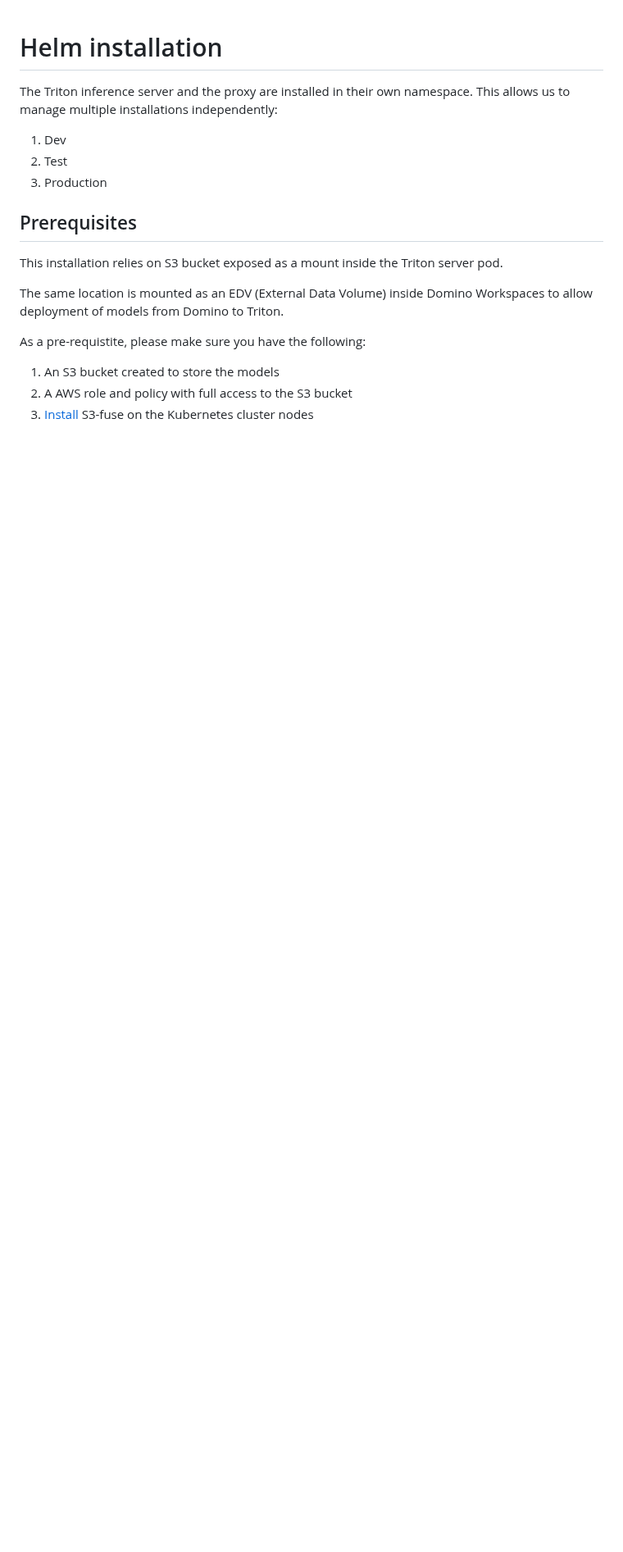
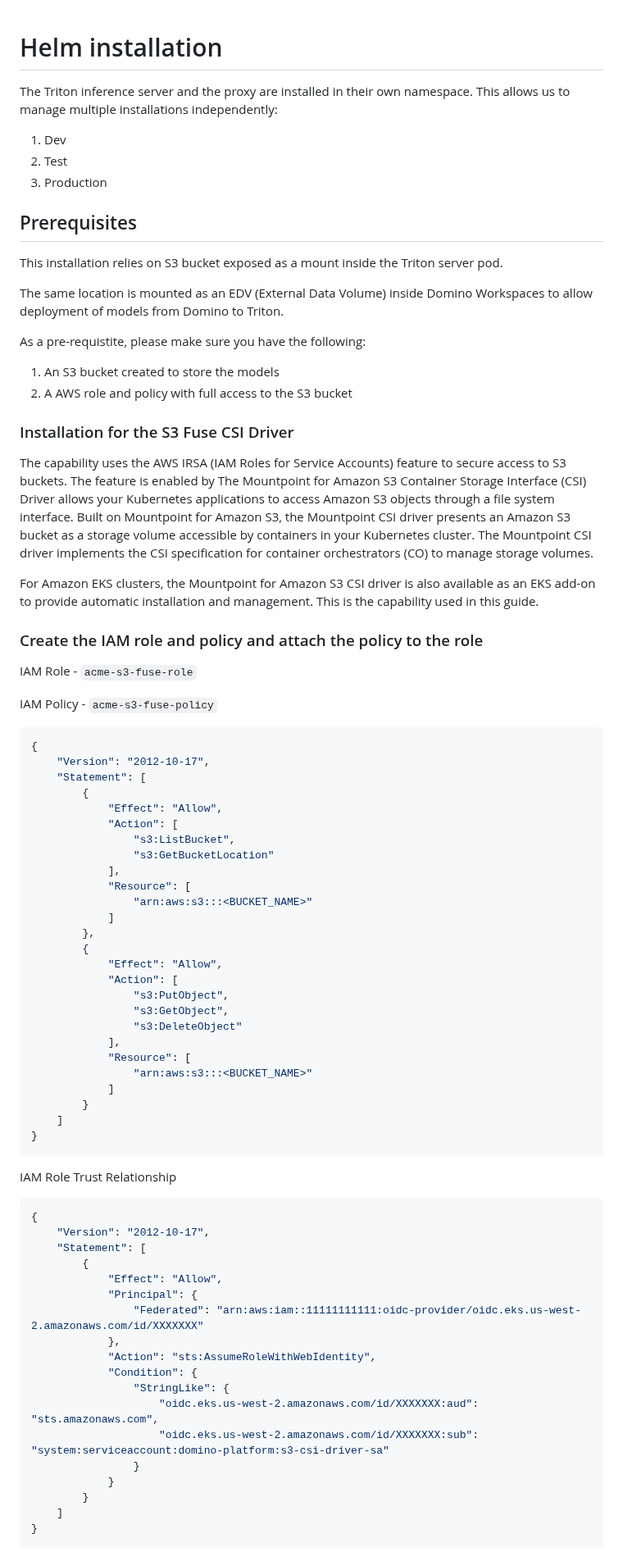
Before and after one commit to dominodatalab/domino-field-solutions-installations, a Markdown page: domino-triton-integration/README_HELM_INSTALL.md, the part around one of its changes. Shown at 82% size. GitHub-like rendering; blank space fills up the shorter version.

Commit message:
S3-fuse + Helm install

````diff
--- a/domino-triton-integration/README_HELM_INSTALL.md
+++ b/domino-triton-integration/README_HELM_INSTALL.md
@@ -18,4 +18,73 @@ deployment of models from Domino to Triton.
 As a pre-requistite, please make sure you have the following:
 1. An S3 bucket created to store the models
 2. A AWS role and policy with full access to the S3 bucket
-3. [Install](https://github.com/dominodatalab/domino-field-solutions-installations/blob/main/s3-fuse/README.md) S3-fuse on the Kubernetes cluster nodes
+
+### Installation for the S3 Fuse CSI Driver
+
+The capability uses the AWS IRSA (IAM Roles for Service Accounts) feature to secure access to S3 buckets.
+The feature is enabled by The Mountpoint for Amazon S3 Container Storage Interface (CSI) Driver allows your Kubernetes
+applications to access Amazon S3 objects through a file system interface. Built on Mountpoint for Amazon S3, the
+Mountpoint CSI driver presents an Amazon S3 bucket as a storage volume accessible by containers in your Kubernetes
+cluster. The Mountpoint CSI driver implements the CSI specification for container orchestrators (CO) to manage storage
+volumes.
+
+For Amazon EKS clusters, the Mountpoint for Amazon S3 CSI driver is also available as an EKS add-on to provide automatic
+installation and management. This is the capability used in this guide.
+
+
+### Create the IAM role and policy and attach the policy to the role
+
+IAM Role - `acme-s3-fuse-role`
+
+IAM Policy - `acme-s3-fuse-policy`
+```json
+{
+    "Version": "2012-10-17",
+    "Statement": [
+        {
+            "Effect": "Allow",
+            "Action": [
+                "s3:ListBucket",
+                "s3:GetBucketLocation"
+            ],
+            "Resource": [
+                "arn:aws:s3:::<BUCKET_NAME>"
+            ]
+        },
+        {
+            "Effect": "Allow",
+            "Action": [
+                "s3:PutObject",
+                "s3:GetObject",
+                "s3:DeleteObject"
+            ],
+            "Resource": [
+                "arn:aws:s3:::<BUCKET_NAME>"
+            ]
+        }
+    ]
+}
+```
+
+IAM Role Trust Relationship
+```json
+{
+    "Version": "2012-10-17",
+    "Statement": [
+        {
+            "Effect": "Allow",
+            "Principal": {
+                "Federated": "arn:aws:iam::11111111111:oidc-provider/oidc.eks.us-west-2.amazonaws.com/id/XXXXXXX"
+            },
+            "Action": "sts:AssumeRoleWithWebIdentity",
+            "Condition": {
+                "StringLike": {
+                    "oidc.eks.us-west-2.amazonaws.com/id/XXXXXXX:aud": "sts.amazonaws.com",
+                    "oidc.eks.us-west-2.amazonaws.com/id/XXXXXXX:sub": "system:serviceaccount:domino-platform:s3-csi-driver-sa"
+                }
+            }
+        }
+    ]
+}
+```
+
````
Also changed, not shown: other parts of domino-triton-integration/README_HELM_INSTALL.md (+28 -6 lines), s3-fuse/README.md (+60 -4 lines).
